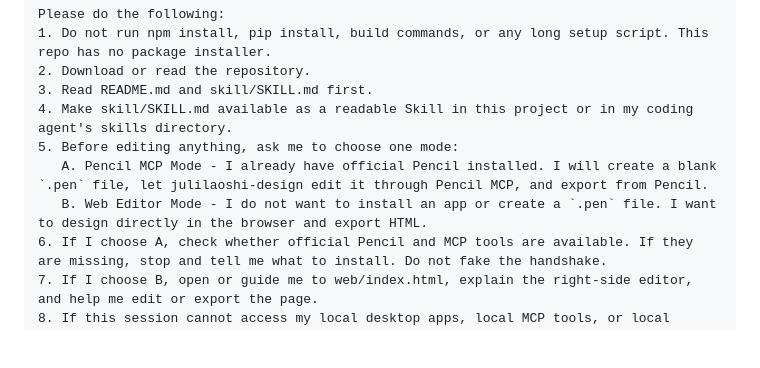
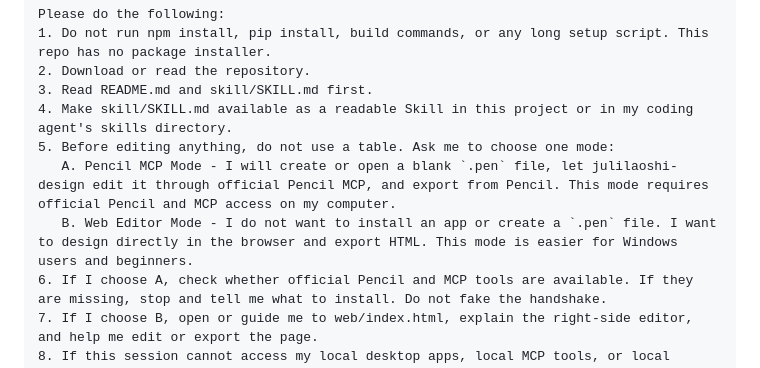
Before and after one commit to julilaoshi/julilaoshi-design, a Markdown page: README.md, the part around the change. GitHub-like rendering; blank space fills up the shorter version.

```diff
--- a/README.md
+++ b/README.md
@@ -51,9 +51,9 @@ Please do the following:
 2. Download or read the repository.
 3. Read README.md and skill/SKILL.md first.
 4. Make skill/SKILL.md available as a readable Skill in this project or in my coding agent's skills directory.
-5. Before editing anything, ask me to choose one mode:
-   A. Pencil MCP Mode - I already have official Pencil installed. I will create a blank `.pen` file, let julilaoshi-design edit it through Pencil MCP, and export from Pencil.
-   B. Web Editor Mode - I do not want to install an app or create a `.pen` file. I want to design directly in the browser and export HTML.
+5. Before editing anything, do not use a table. Ask me to choose one mode:
+   A. Pencil MCP Mode - I will create or open a blank `.pen` file, let julilaoshi-design edit it through official Pencil MCP, and export from Pencil. This mode requires official Pencil and MCP access on my computer.
+   B. Web Editor Mode - I do not want to install an app or create a `.pen` file. I want to design directly in the browser and export HTML. This mode is easier for Windows users and beginners.
 6. If I choose A, check whether official Pencil and MCP tools are available. If they are missing, stop and tell me what to install. Do not fake the handshake.
 7. If I choose B, open or guide me to web/index.html, explain the right-side editor, and help me edit or export the page.
 8. If this session cannot access my local desktop apps, local MCP tools, or local browser, say so and stop instead of retrying repeatedly.
```
Also changed, not shown: README.zh-CN.md (+3 -3 lines), skill/SKILL.md (+21 -10 lines).
